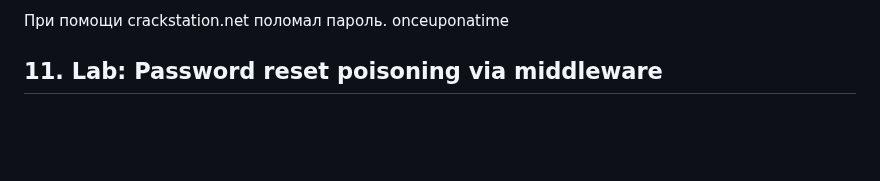
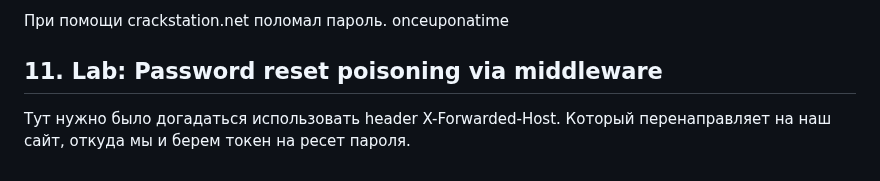
Before and after one commit to mikhail-alaska/hse, a Markdown page: pentest/pr5/Nikolaev_mikhail_pr5.md, the part around the change. Rendered like a GitHub page; blank space fills up the shorter version.

Commit message:
Scripted auto-commit on change (2025-10-22 17:39:59) by gitwatch.sh

```diff
--- a/pentest/pr5/Nikolaev_mikhail_pr5.md
+++ b/pentest/pr5/Nikolaev_mikhail_pr5.md
@@ -135,3 +135,5 @@ carlos:26323c16d5f4dabff3bb136f2460a943
 При помощи crackstation.net поломал пароль. onceuponatime
 
 ## 11. Lab: Password reset poisoning via middleware
+
+Тут нужно было догадаться использовать header X-Forwarded-Host. Который перенаправляет на наш сайт, откуда мы и берем токен на ресет пароля.
```
